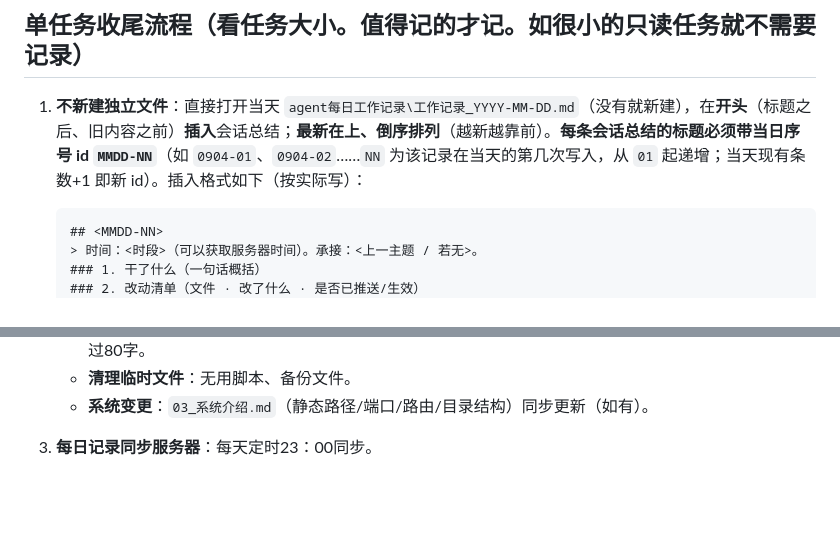
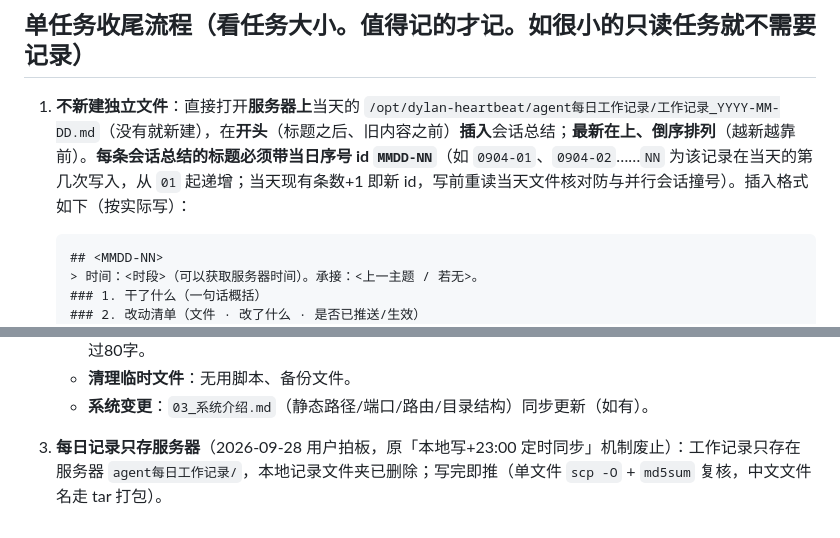
Before and after one commit to kejuanling/Heartbeat_Memory, a Markdown page: 工作流/01_全局操作规范.md, 2 parts joined by grey strips. GitHub-like rendering; blank space fills up the shorter version.

Commit message:
工作流01: 每日记录改服务器单源(2026-09-28 用户拍板,本地记录文件夹已删,原23:00定时同步废止);收尾流程序号防撞号要求补入

````diff
--- a/工作流/01_全局操作规范.md
+++ b/工作流/01_全局操作规范.md
@@ -29,7 +29,7 @@ q5.在任务过程中发现一些其他的业务逻辑有问题，或者代码
 
 ## 单任务收尾流程（看任务大小。值得记的才记。如很小的只读任务就不需要记录）
 
-1. **不新建独立文件**：直接打开当天 `agent每日工作记录\工作记录_YYYY-MM-DD.md`（没有就新建），在**开头**（标题之后、旧内容之前）**插入**会话总结；**最新在上、倒序排列**（越新越靠前）。**每条会话总结的标题必须带当日序号 id `MMDD-NN`**（如 `0904-01`、`0904-02`……`NN` 为该记录在当天的第几次写入，从 `01` 起递增；当天现有条数+1 即新 id）。插入格式如下（按实际写）：
+1. **不新建独立文件**：直接打开**服务器上**当天的 `/opt/dylan-heartbeat/agent每日工作记录/工作记录_YYYY-MM-DD.md`（没有就新建），在**开头**（标题之后、旧内容之前）**插入**会话总结；**最新在上、倒序排列**（越新越靠前）。**每条会话总结的标题必须带当日序号 id `MMDD-NN`**（如 `0904-01`、`0904-02`……`NN` 为该记录在当天的第几次写入，从 `01` 起递增；当天现有条数+1 即新 id，写前重读当天文件核对防与并行会话撞号）。插入格式如下（按实际写）：
    ```markdown
    ## <MMDD-NN>
    > 时间：<时段>（可以获取服务器时间）。承接：<上一主题 / 若无>。
@@ -46,4 +46,4 @@ q5.在任务过程中发现一些其他的业务逻辑有问题，或者代码
    - **清理临时文件**：无用脚本、备份文件。
    - **系统变更**：`03_系统介绍.md`（静态路径/端口/路由/目录结构）同步更新（如有）。
 
-3. **每日记录同步服务器**：每天定时23：00同步。
+3. **每日记录只存服务器**（2026-09-28 用户拍板，原「本地写+23:00 定时同步」机制废止）：工作记录只存在服务器 `agent每日工作记录/`，本地记录文件夹已删除；写完即推（单文件 `scp -O` + `md5sum` 复核，中文文件名走 tar 打包）。
````
